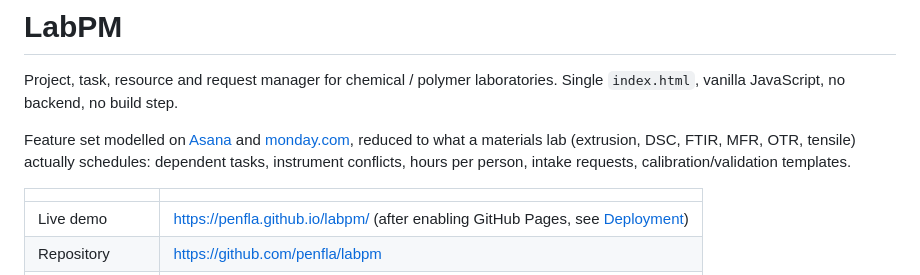
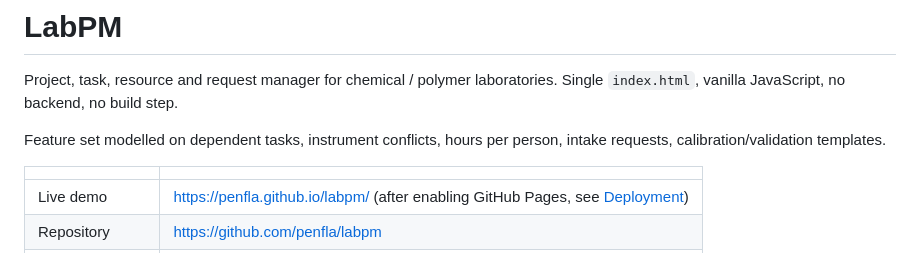
Before and after one commit to penfla/LabPM, a Markdown page: README.md, the part around the change. Rendered like a GitHub page.

Commit message:
README: simplify feature-set description
Co-Authored-By: Claude Sonnet 5.5 <noreply@anthropic.com>
Claude-Session: https://claude.ai/code/session_01HuxrResB4MCXDKieQrYzXn

```diff
--- a/README.md
+++ b/README.md
@@ -2,7 +2,7 @@
 
 Project, task, resource and request manager for chemical / polymer laboratories. Single `index.html`, vanilla JavaScript, no backend, no build step.
 
-Feature set modelled on [Asana](https://asana.com) and [monday.com](https://monday.com), reduced to what a materials lab (extrusion, DSC, FTIR, MFR, OTR, tensile) actually schedules: dependent tasks, instrument conflicts, hours per person, intake requests, calibration/validation templates.
+Feature set modelled on dependent tasks, instrument conflicts, hours per person, intake requests, calibration/validation templates.
 
 | | |
 |---|---|
```
